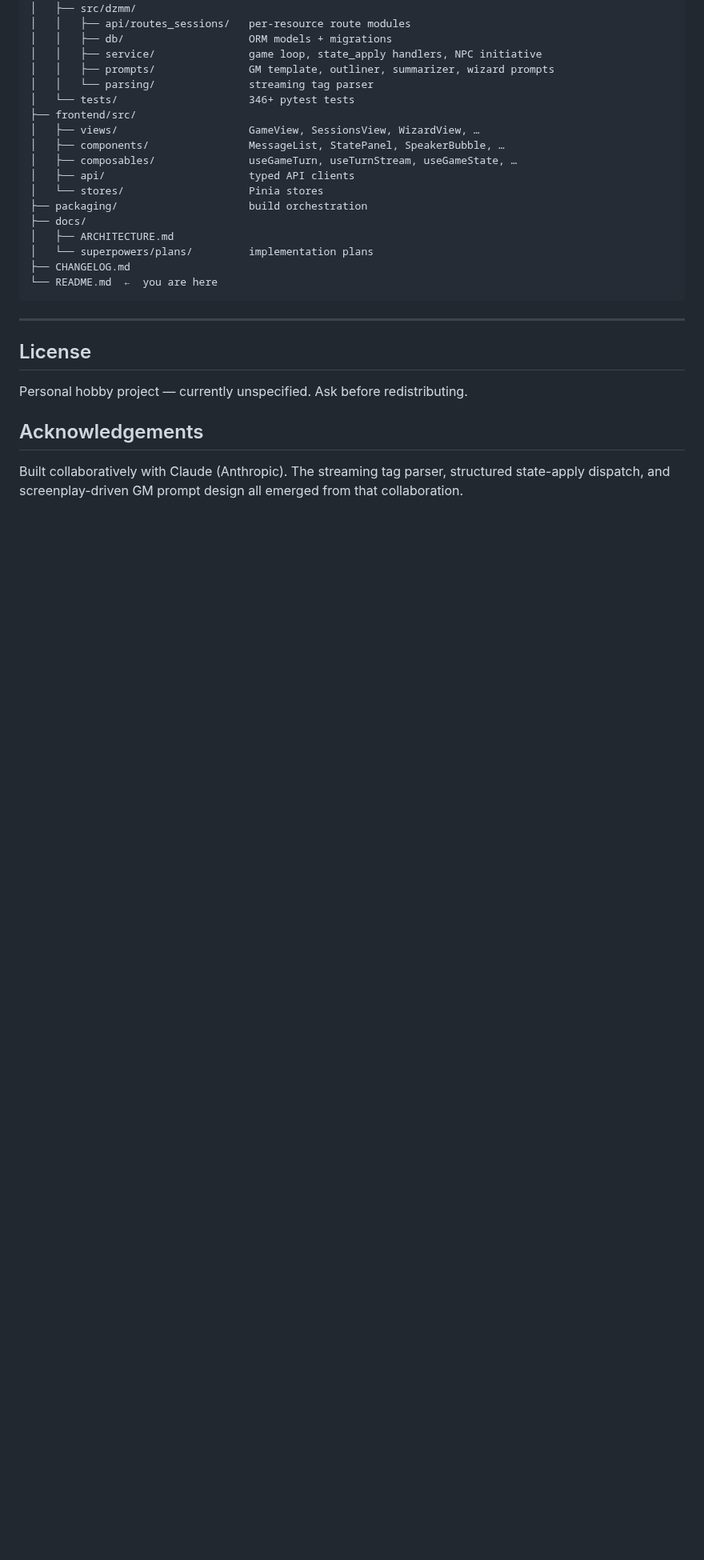
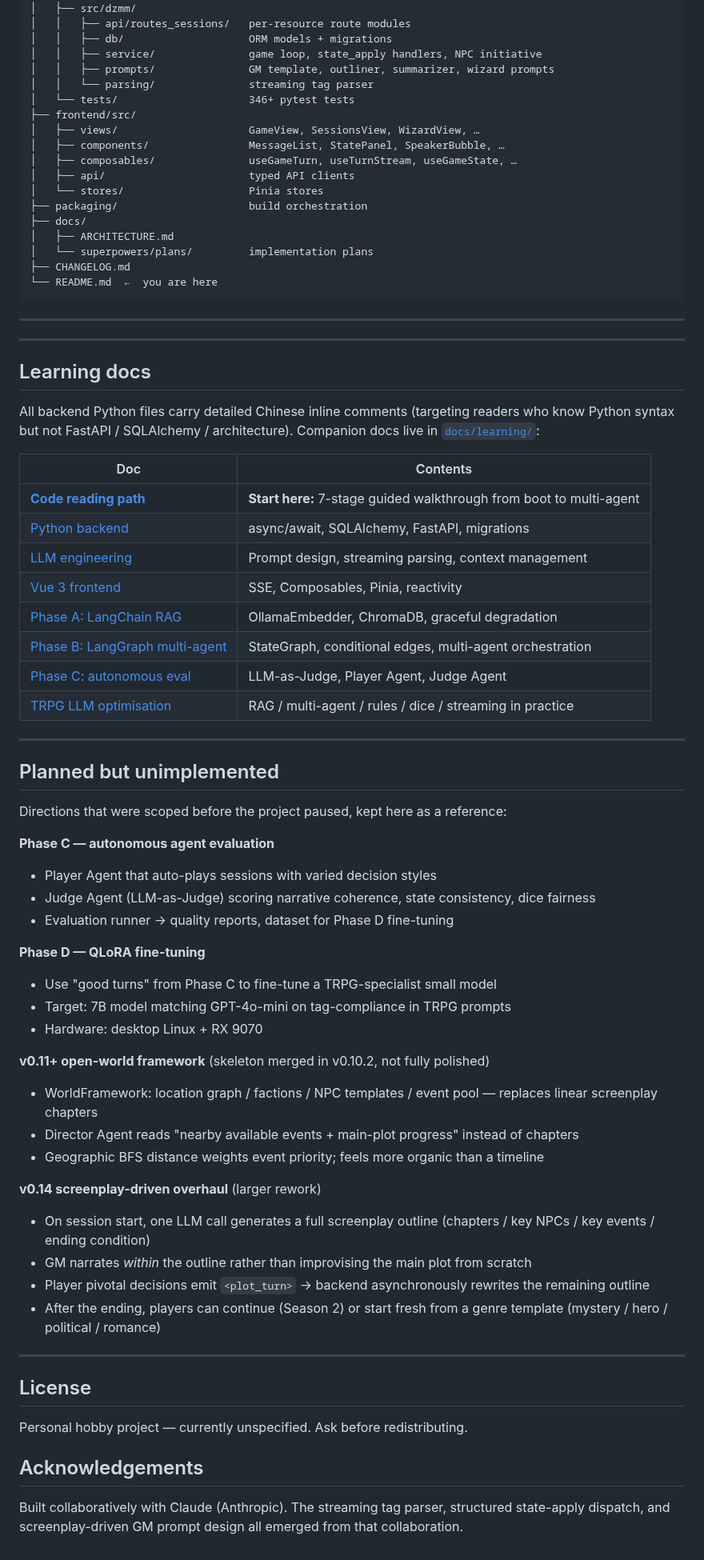
Before and after one commit to b31o8321/dzmm, a Markdown page: README.md, the part around one of its changes. Shown at 80% size. Rendered like a GitHub page; blank space fills up the shorter version.

```diff
--- a/README.md
+++ b/README.md
@@ -171,6 +173,52 @@ dzmm/
 
 ---
 
+---
+
+## Learning docs
+
+All backend Python files carry detailed Chinese inline comments (targeting readers who know Python syntax but not FastAPI / SQLAlchemy / architecture). Companion docs live in [`docs/learning/`](docs/learning/):
+
+| Doc | Contents |
+|-----|----------|
+| [**Code reading path**](docs/learning/code-reading-path.md) | **Start here:** 7-stage guided walkthrough from boot to multi-agent |
+| [Python backend](docs/learning/python-backend.md) | async/await, SQLAlchemy, FastAPI, migrations |
+| [LLM engineering](docs/learning/llm-engineering.md) | Prompt design, streaming parsing, context management |
+| [Vue 3 frontend](docs/learning/vue-frontend.md) | SSE, Composables, Pinia, reactivity |
+| [Phase A: LangChain RAG](docs/learning/langchain-rag.md) | OllamaEmbedder, ChromaDB, graceful degradation |
+| [Phase B: LangGraph multi-agent](docs/learning/langgraph-multiagent.md) | StateGraph, conditional edges, multi-agent orchestration |
+| [Phase C: autonomous eval](docs/learning/agent-eval.md) | LLM-as-Judge, Player Agent, Judge Agent |
+| [TRPG LLM optimisation](docs/learning/trpg-llm-optimization.md) | RAG / multi-agent / rules / dice / streaming in practice |
+
+---
+
+## Planned but unimplemented
+
+Directions that were scoped before the project paused, kept here as a reference:
+
+**Phase C — autonomous agent evaluation**
+- Player Agent that auto-plays sessions with varied decision styles
+- Judge Agent (LLM-as-Judge) scoring narrative coherence, state consistency, dice fairness
+- Evaluation runner → quality reports, dataset for Phase D fine-tuning
+
+**Phase D — QLoRA fine-tuning**
+- Use "good turns" from Phase C to fine-tune a TRPG-specialist small model
+- Target: 7B model matching GPT-4o-mini on tag-compliance in TRPG prompts
+- Hardware: desktop Linux + RX 9070
+
+**v0.11+ open-world framework** (skeleton merged in v0.10.2, not fully polished)
+- WorldFramework: location graph / factions / NPC templates / event pool — replaces linear screenplay chapters
+- Director Agent reads "nearby available events + main-plot progress" instead of chapters
+- Geographic BFS distance weights event priority; feels more organic than a timeline
+
+**v0.14 screenplay-driven overhaul** (larger rework)
+- On session start, one LLM call generates a full screenplay outline (chapters / key NPCs / key events / ending condition)
+- GM narrates *within* the outline rather than improvising the main plot from scratch
+- Player pivotal decisions emit `<plot_turn>` → backend asynchronously rewrites the remaining outline
+- After the ending, players can continue (Season 2) or start fresh from a genre template (mystery / hero / political / romance)
+
+---
+
 ## License
 
 Personal hobby project — currently unspecified. Ask before redistributing.
```
Also changed, not shown: other parts of README.md (+3 -1 lines), README.zh.md (+49 -1 lines).
